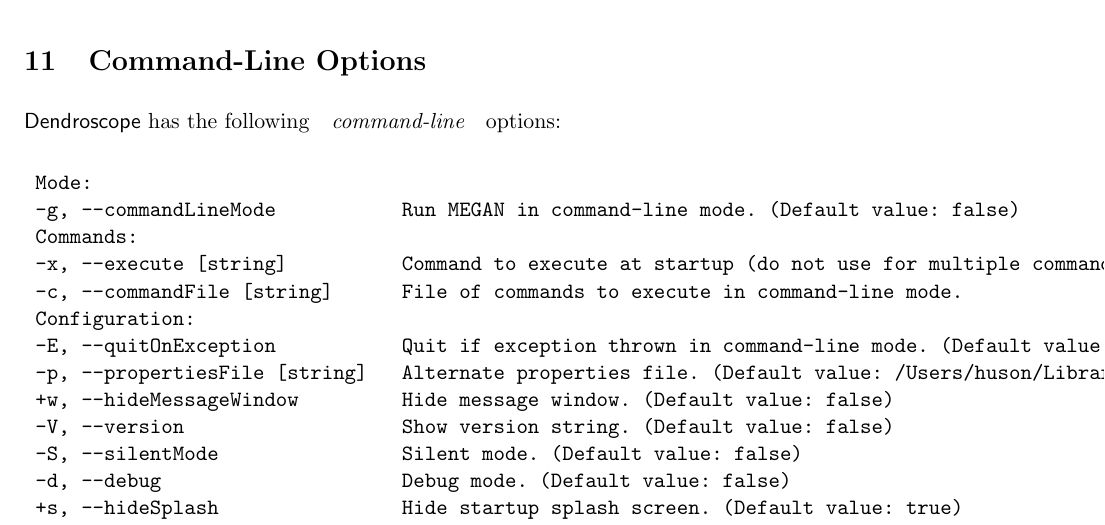
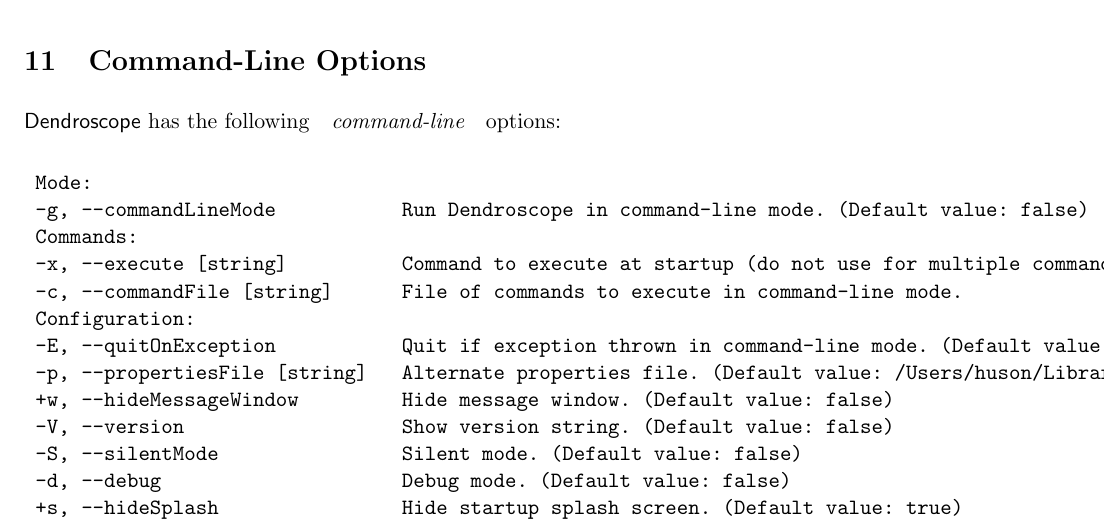
Before and after one commit to husonlab/dendroscope3, a LaTeX document (tex/manual/manual.tex): part of page 22 of 33, cut so that both start at the same text. Compiled offline with pdfLaTeX.

Commit message:
fixed typo

```diff
--- a/tex/manual/manual.tex
+++ b/tex/manual/manual.tex
@@ -1025,7 +1025,7 @@
 
 \begin{verbatim}
  Mode:
-	-g, --commandLineMode           Run MEGAN in command-line mode. (Default value: false)
+	-g, --commandLineMode           Run Dendroscope in command-line mode. (Default value: false)
  Commands:
 	-x, --execute [string]          Command to execute at startup (do not use for multiple commands).
 	-c, --commandFile [string]      File of commands to execute in command-line mode.
```
